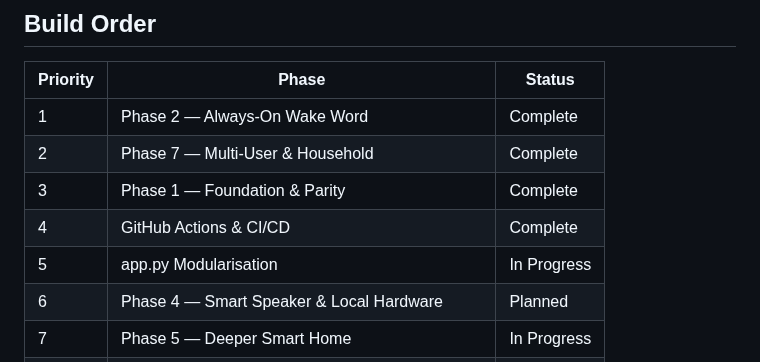
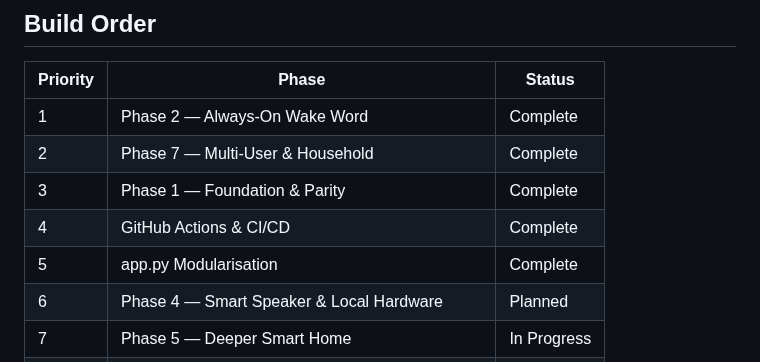
Before and after one commit to gavvahar/Jarvis, a Markdown page: ROADMAP.md, the part around the change. Rendered like a GitHub page.

Commit message:
fix: update app.py Modularisation status to Complete

```diff
--- a/ROADMAP.md
+++ b/ROADMAP.md
@@ -10,7 +10,7 @@
 | 2        | Phase 7 — Multi-User & Household               | Complete    |
 | 3        | Phase 1 — Foundation & Parity                  | Complete    |
 | 4        | GitHub Actions & CI/CD                         | Complete    |
-| 5        | app.py Modularisation                          | In Progress |
+| 5        | app.py Modularisation                          | Complete    |
 | 6        | Phase 4 — Smart Speaker & Local Hardware       | Planned     |
 | 7        | Phase 5 — Deeper Smart Home                    | In Progress |
 | 8        | Phase 6 — Proactive & Ambient Intelligence     | Planned     |
```
